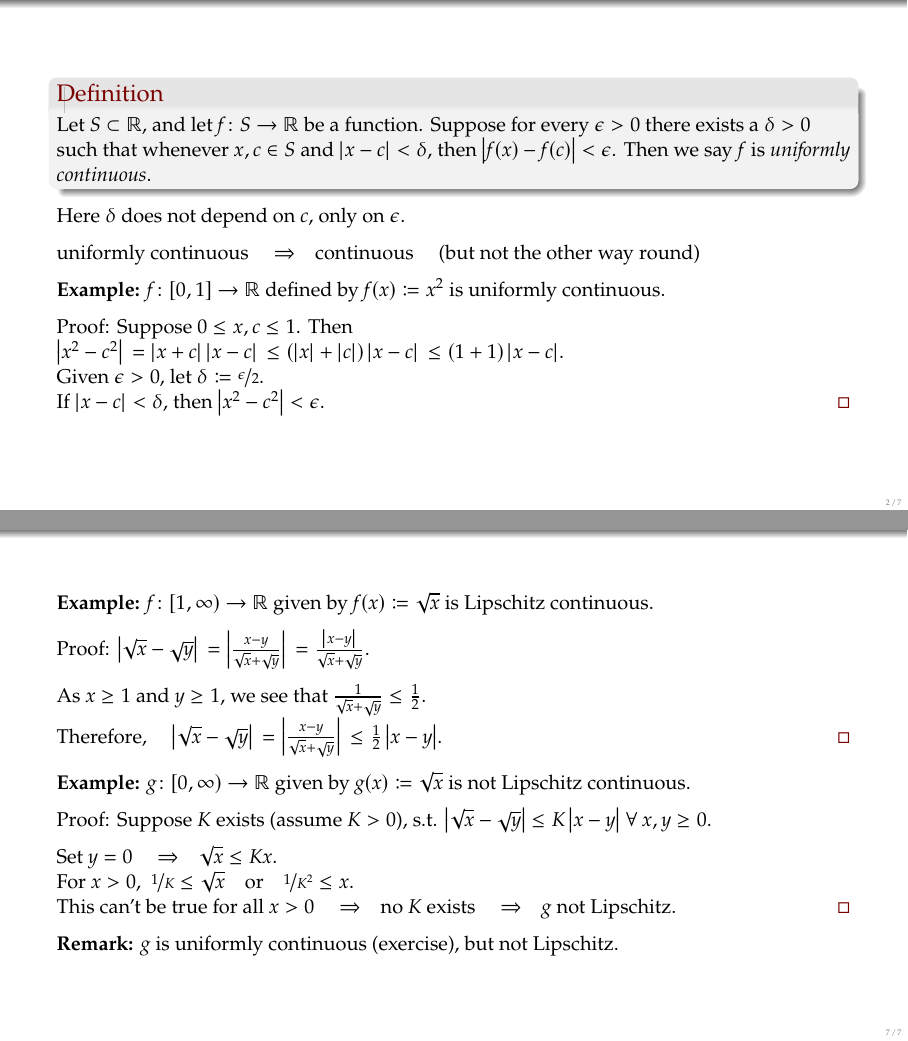
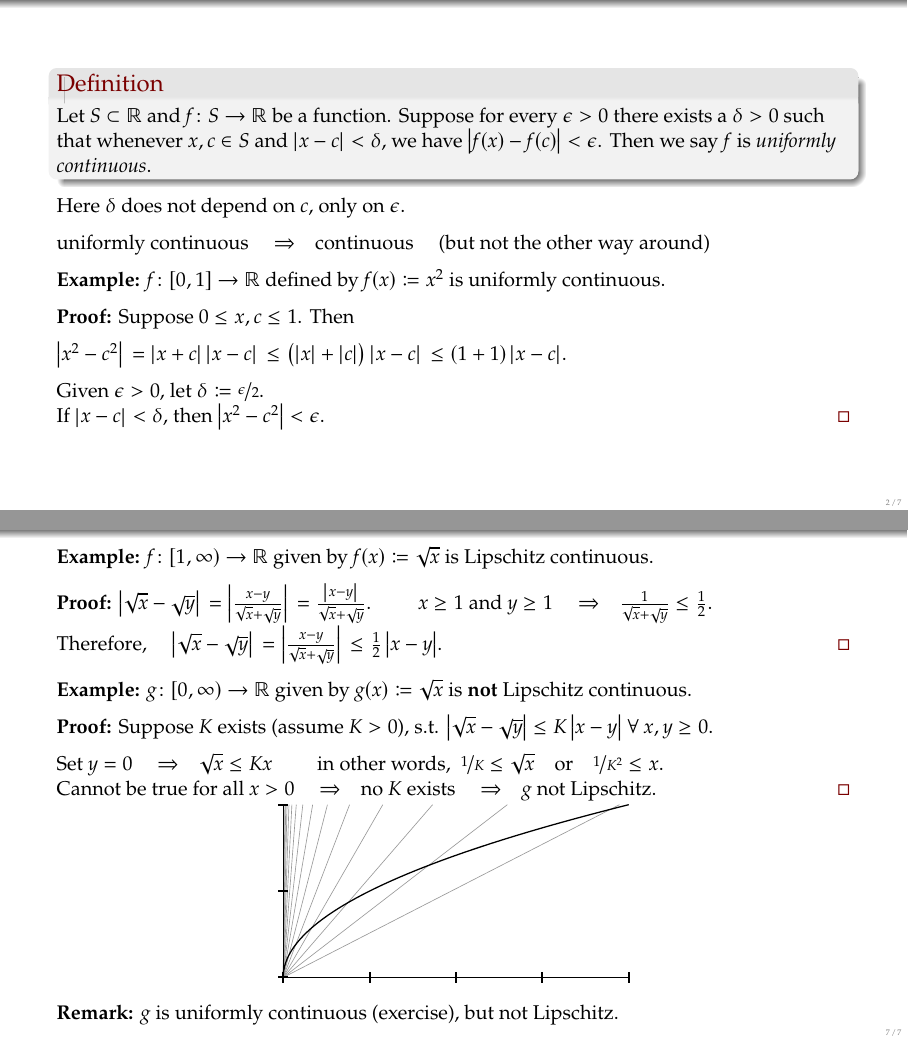
Before and after one commit to jirilebl/ra, LaTeX slides (slides/3.4.tex): pages 11 and 85 of 85 before the commit and pages 11 and 86 of 86 after it, joined at a grey line. Compiled offline with pdfLaTeX.

Commit message:
Updatd 3.4

```diff
--- a/slides/3.4.tex
+++ b/slides/3.4.tex
@@ -21,10 +21,10 @@ Departemento pri Matematiko de Oklahoma {\^S}tata Universitato}
 
 \begin{frame}
 \begin{definition}
-Let $S \subset \R$, and let $f \colon S \to \R$ be a function.
+Let $S \subset \R$ and $f \colon S \to \R$ be a function.
 Suppose for every $\epsilon > 0$ there exists a $\delta > 0$
 such that whenever $x, c \in S$ and
-$\abs{x-c} < \delta$, then $\abs{f(x)-f(c)} < \epsilon$.
+$\abs{x-c} < \delta$, we have $\abs{f(x)-f(c)} < \epsilon$.
 Then we say $f$ is \emph{uniformly continuous}.
 \end{definition}
 
@@ -34,7 +34,7 @@ Here $\delta$ does not depend on $c$, only on $\epsilon$.
 \pause
 \medskip
 
-uniformly continuous \wthus continuous \quad (but not the other way round)
+uniformly continuous \wthus continuous \quad (but not the other way around)
 
 \pause
 \medskip
@@ -110,7 +115,7 @@ uniformly continuous.
 \pause
 \medskip
 
-Proof:
+\textbf{Proof:}
 For any $x,y \in (0,1)$, ~~
 $\abs{\nicefrac{1}{x}-\nicefrac{1}{y}}
 \pause
@@ -137,7 +142,11 @@ $y = x+\nicefrac{\delta}{2} \in (0,1)$,
 then $\abs{x-y} = \nicefrac{\delta}{2} < \delta$.
 
 \pause
-If $\delta$ satisfies the definition, then $\nicefrac{\delta}{2} < x \bigl( x+\nicefrac{\delta}{2} \bigr) \epsilon < x$.
+Suppose $f$ is uniformly continuous and
+$\delta$ satisfies the definition.
+
+\pause
+Then $\nicefrac{\delta}{2} < x \bigl( x+\nicefrac{\delta}{2} \bigr) \epsilon < x$.
 
 \pause
 \medskip
@@ -367,7 +374,7 @@ is Lipschitz continuous.
 \pause
 \medskip
 
-Proof:
+\textbf{Proof:}
 $
 \abs{\sqrt{x}-\sqrt{y}}
 \pause
@@ -376,11 +383,10 @@ $
 \pause
 =
 \frac{\abs{x-y}}{\sqrt{x}+\sqrt{y}}$.
-
 \pause
-\medskip
-
-As $x \geq 1$ and $y \geq 1$, we see that $\frac{1}{\sqrt{x}+\sqrt{y}}
+\qquad
+$x \geq 1$ and $y \geq 1$
+\wthus $\frac{1}{\sqrt{x}+\sqrt{y}}
 \leq \frac{1}{2}$.
 
 \pause
@@ -395,7 +401,8 @@ $\abs{\sqrt{x}-\sqrt{y}}
 \abs{x-y}$.
 \qed
 
-\pause
+
+\puase
 \medskip
 
 \textbf{Example:}
@@ -405,3 +412,5 @@ $g(x) \coloneqq \sqrt{x}$ is not Lipschitz continuous.
 \pause
 \medskip
 
+\textbf{Proof:}
+Suppose $K$ exists (assume $K>0$), s.t.
@@ -413,17 +421,26 @@ K \abs{x-y}$ $\forall$ $x,y \geq 0$.
 \pause
 \medskip
 
-Set $y=0$ \wthus $\sqrt{x} \leq K x$.
+Set $y=0$ \wthus $\sqrt{x} \leq K x$
+\qquad
+\pause
+in other words,
+~$\nicefrac{1}{K} \leq \sqrt{x}$ ~~ or ~~ $\nicefrac{1}{K^2} \leq x$.
 
 \pause
-For $x > 0$, ~$\nicefrac{1}{K} \leq \sqrt{x}$ ~~ or ~~ $\nicefrac{1}{K^2} \leq x$.
-
-\pause
-This can't be true for all $x > 0$ \wthus no $K$ exists
+Cannot be true for all $x > 0$ \wthus no $K$ exists
 \pause
 \wthus
 $g$ not Lipschitz.
 \qed
+\pause
+
+
+\hspace*{\fill}
+\scalebox{0.8}{
+\includegraphics{../figures/sqrtgraph}
+}
+\hspace*{\fill}
 
 \pause
 \medskip
```
Also changed, not shown: slides/3.4.tex (18 more changed lines).
